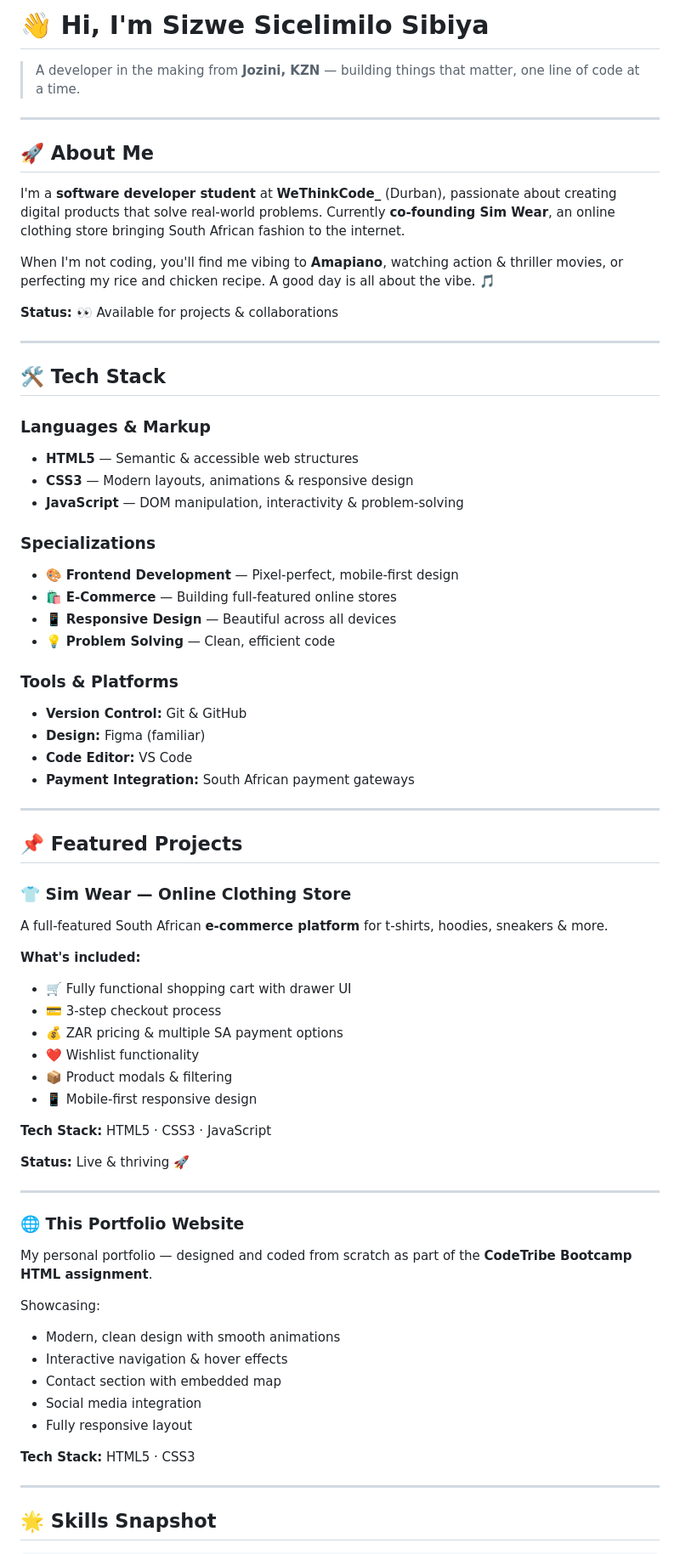
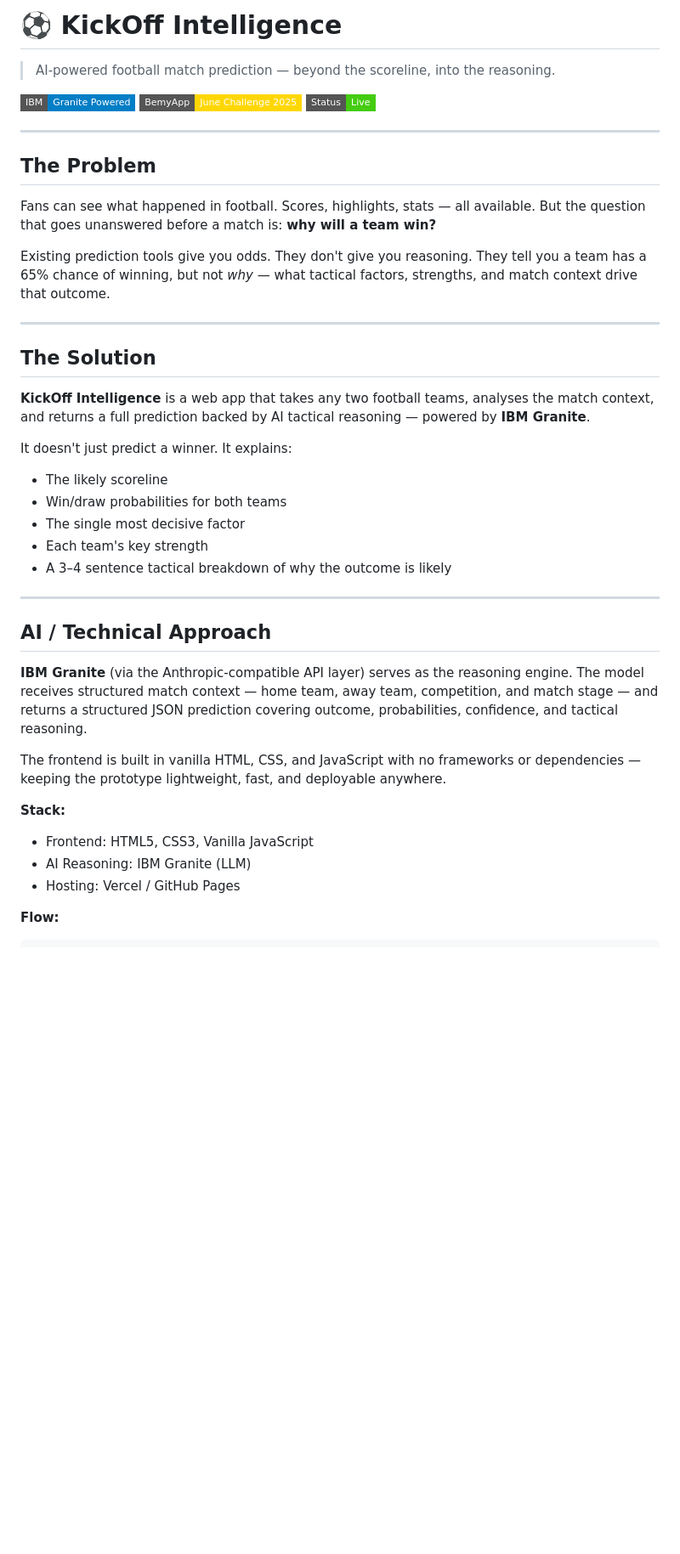
Before and after one commit to Izzy-10/Mudesi-Easy, a Markdown page: README.md, the part around one of its changes. Shown at 85% size. Drawn GitHub-style; badges without logos; blank space fills up the shorter version.

````diff
--- a/README.md
+++ b/README.md
@@ -1,73 +1,42 @@
-# 👋 Hi, I'm Sizwe Sicelimilo Sibiya
+# ⚽ KickOff Intelligence
 
-> A developer in the making from **Jozini, KZN** — building things that matter, one line of code at a time.
+> AI-powered football match prediction — beyond the scoreline, into the reasoning.
+
+![KickOff Intelligence](https://img.shields.io/badge/IBM-Granite%20Powered-blue?style=flat-square) ![Challenge](https://img.shields.io/badge/BemyApp-June%20Challenge%202025-gold?style=flat-square) ![Status](https://img.shields.io/badge/Status-Live-brightgreen?style=flat-square)
 
 ---
 
-## 🚀 About Me
+## The Problem
 
-I'm a **software developer student** at **WeThinkCode_** (Durban), passionate about creating digital products that solve real-world problems. Currently **co-founding Sim Wear**, an online clothing store bringing South African fashion to the internet.
+Fans can see what happened in football. Scores, highlights, stats — all available. But the question that goes unanswered before a match is: **why will a team win?**
 
-When I'm not coding, you'll find me vibing to **Amapiano**, watching action & thriller movies, or perfecting my rice and chicken recipe. A good day is all about the vibe. 🎵
-
-**Status:** 👀 Available for projects & collaborations
+Existing prediction tools give you odds. They don't give you reasoning. They tell you a team has a 65% chance of winning, but not *why* — what tactical factors, strengths, and match context drive that outcome.
 
 ---
 
-## 🛠️ Tech Stack
+## The Solution
 
-### Languages & Markup
-- **HTML5** — Semantic & accessible web structures
-- **CSS3** — Modern layouts, animations & responsive design
-- **JavaScript** — DOM manipulation, interactivity & problem-solving
+**KickOff Intelligence** is a web app that takes any two football teams, analyses the match context, and returns a full prediction backed by AI tactical reasoning — powered by **IBM Granite**.
 
-### Specializations
-- 🎨 **Frontend Development** — Pixel-perfect, mobile-first design
-- 🛍️ **E-Commerce** — Building full-featured online stores
-- 📱 **Responsive Design** — Beautiful across all devices
-- 💡 **Problem Solving** — Clean, efficient code
-
-### Tools & Platforms
-- **Version Control:** Git & GitHub
-- **Design:** Figma (familiar)
-- **Code Editor:** VS Code
-- **Payment Integration:** South African payment gateways
+It doesn't just predict a winner. It explains:
+- The likely scoreline
+- Win/draw probabilities for both teams
+- The single most decisive factor
+- Each team's key strength
+- A 3–4 sentence tactical breakdown of why the outcome is likely
 
 ---
 
-## 📌 Featured Projects
+## AI / Technical Approach
 
-### 👕 **Sim Wear — Online Clothing Store**
-A full-featured South African **e-commerce platform** for t-shirts, hoodies, sneakers & more.
+**IBM Granite** (via the Anthropic-compatible API layer) serves as the reasoning engine. The model receives structured match context — home team, away team, competition, and match stage — and returns a structured JSON prediction covering outcome, probabilities, confidence, and tactical reasoning.
 
-**What's included:**
-- 🛒 Fully functional shopping cart with drawer UI
-- 💳 3-step checkout process
-- 💰 ZAR pricing & multiple SA payment options
-- ❤️ Wishlist functionality
-- 📦 Product modals & filtering
-- 📱 Mobile-first responsive design
+The frontend is built in vanilla HTML, CSS, and JavaScript with no frameworks or dependencies — keeping the prototype lightweight, fast, and deployable anywhere.
 
-**Tech Stack:** HTML5 · CSS3 · JavaScript
+**Stack:**
+- Frontend: HTML5, CSS3, Vanilla JavaScript
+- AI Reasoning: IBM Granite (LLM)
+- Hosting: Vercel / GitHub Pages
 
-**Status:** Live & thriving 🚀
-
----
-
-### 🌐 **This Portfolio Website**
-My personal portfolio — designed and coded from scratch as part of the **CodeTribe Bootcamp HTML assignment**.
-
-Showcasing:
-- Modern, clean design with smooth animations
-- Interactive navigation & hover effects
-- Contact section with embedded map
-- Social media integration
-- Fully responsive layout
-
-**Tech Stack:** HTML5 · CSS3
-
----
-
-## 🌟 Skills Snapshot
-
+**Flow:**
 ```
````
Also changed, not shown: other parts of README.md (+42 -54 lines).
